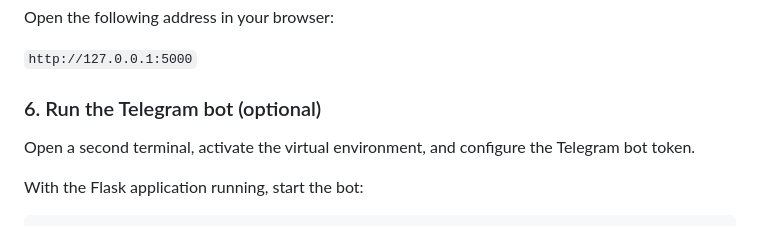
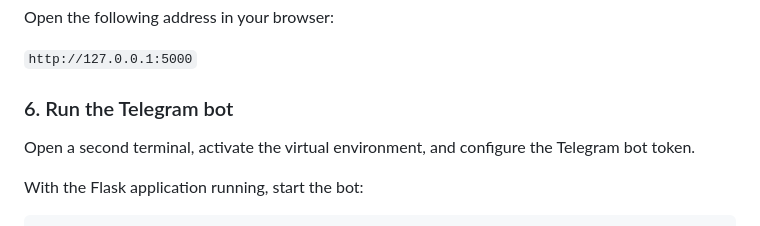
Before and after one commit to Ilnaroka2605/25-26_CE301_temerbulatova_ilnara, a Markdown page: README.md, the part around one of its changes. GitHub-like rendering.

```diff
--- a/README.md
+++ b/README.md
@@ -200,7 +200,7 @@ Open the following address in your browser:
 
 `http://127.0.0.1:5000`
 
-### 6. Run the Telegram bot (optional)
+### 6. Run the Telegram bot
 
 Open a second terminal, activate the virtual environment, and configure the Telegram bot token.
 
```
Also changed, not shown: other parts of README.md (+1 -1 lines).
